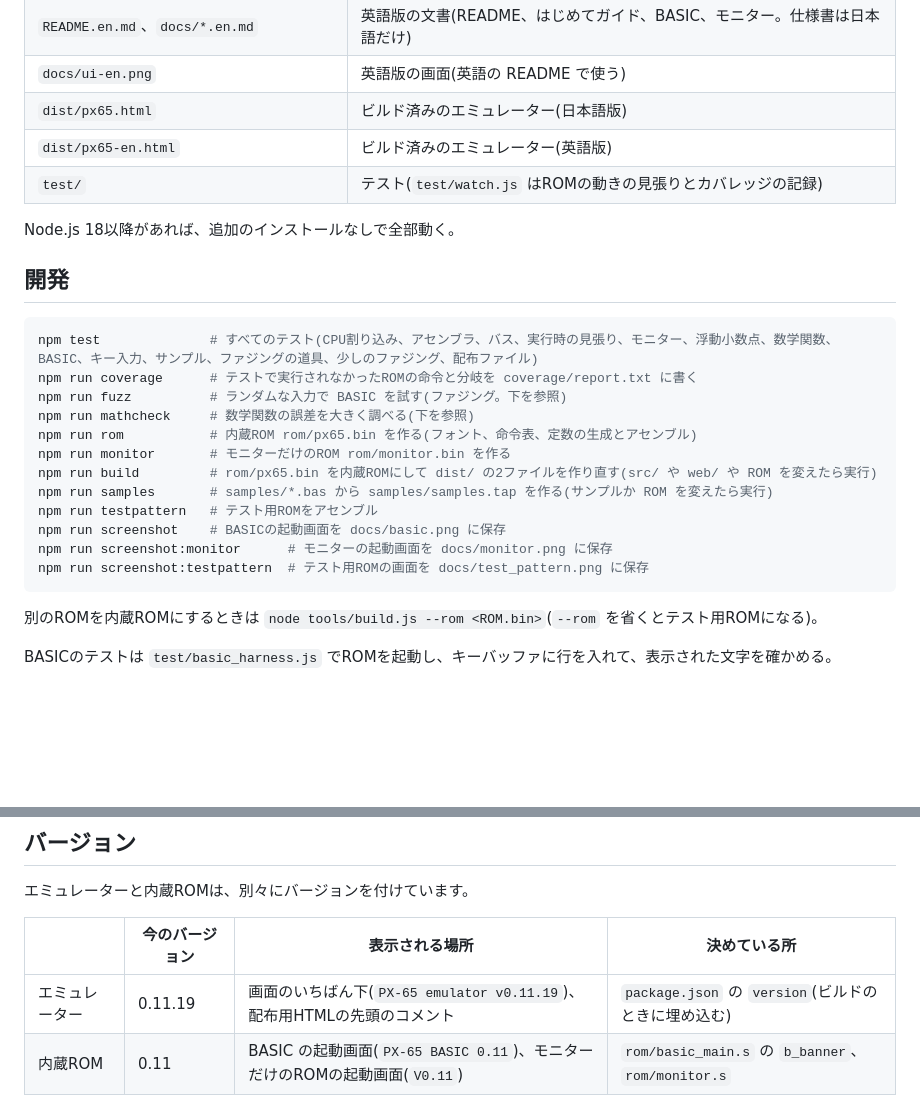
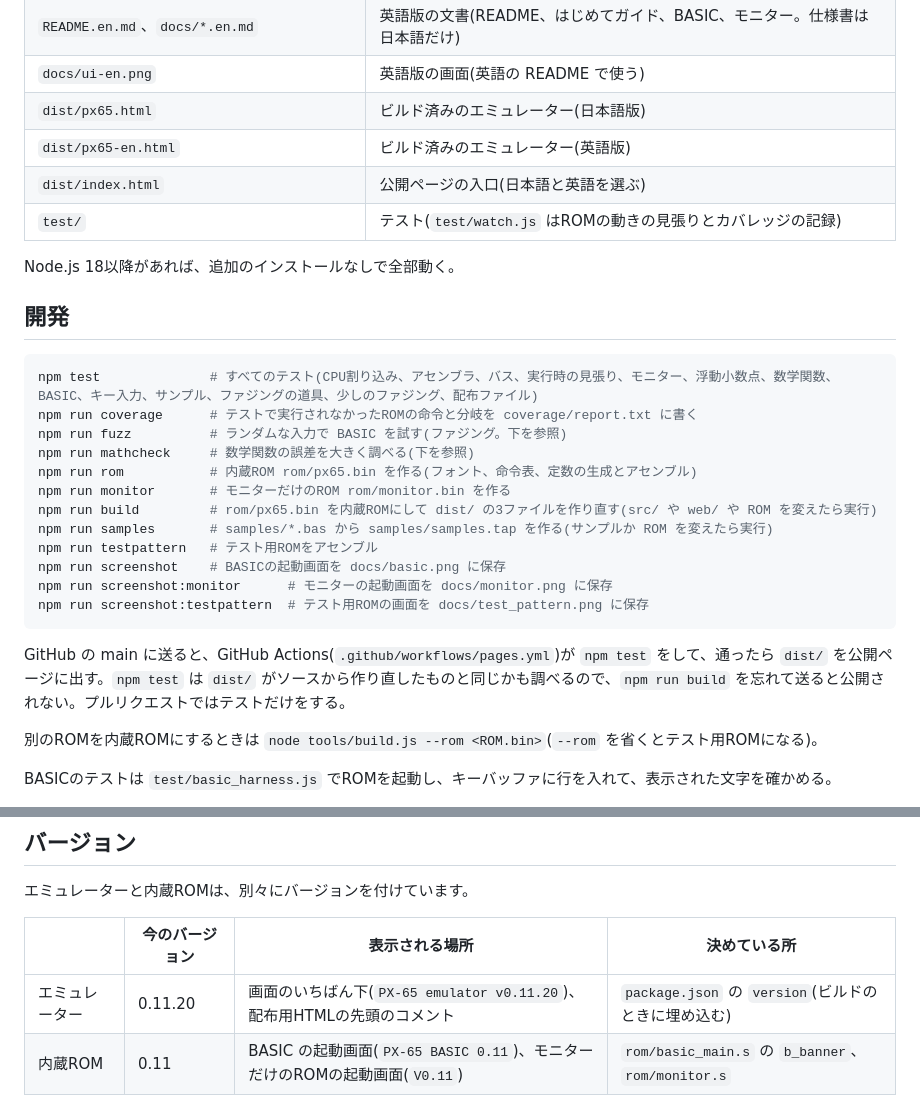
Before and after one commit to ocllorunner-ai/px65, a Markdown page: README.md, 2 parts joined by grey strips. Rendered like a GitHub page; blank space fills up the shorter version.

````diff
--- a/README.md
+++ b/README.md
@@ -94,6 +98,7 @@ PX-65 BASIC 0.11
 | `docs/ui-en.png` | 英語版の画面(英語の README で使う) |
 | `dist/px65.html` | ビルド済みのエミュレーター(日本語版) |
 | `dist/px65-en.html` | ビルド済みのエミュレーター(英語版) |
+| `dist/index.html` | 公開ページの入口(日本語と英語を選ぶ) |
 | `test/` | テスト(`test/watch.js` はROMの動きの見張りとカバレッジの記録) |
 
 Node.js 18以降があれば、追加のインストールなしで全部動く。
@@ -107,13 +112,15 @@ npm run fuzz          # ランダムな入力で BASIC を試す(ファジング
 npm run mathcheck     # 数学関数の誤差を大きく調べる(下を参照)
 npm run rom           # 内蔵ROM rom/px65.bin を作る(フォント、命令表、定数の生成とアセンブル)
 npm run monitor       # モニターだけのROM rom/monitor.bin を作る
-npm run build         # rom/px65.bin を内蔵ROMにして dist/ の2ファイルを作り直す(src/ や web/ や ROM を変えたら実行)
+npm run build         # rom/px65.bin を内蔵ROMにして dist/ の3ファイルを作り直す(src/ や web/ や ROM を変えたら実行)
 npm run samples       # samples/*.bas から samples/samples.tap を作る(サンプルか ROM を変えたら実行)
 npm run testpattern   # テスト用ROMをアセンブル
 npm run screenshot    # BASICの起動画面を docs/basic.png に保存
 npm run screenshot:monitor      # モニターの起動画面を docs/monitor.png に保存
 npm run screenshot:testpattern  # テスト用ROMの画面を docs/test_pattern.png に保存
 ```
+
+GitHub の main に送ると、GitHub Actions(`.github/workflows/pages.yml`)が `npm test` をして、通ったら `dist/` を公開ページに出す。`npm test` は `dist/` がソースから作り直したものと同じかも調べるので、`npm run build` を忘れて送ると公開されない。プルリクエストではテストだけをする。
 
 別のROMを内蔵ROMにするときは `node tools/build.js --rom <ROM.bin>`(`--rom` を省くとテスト用ROMになる)。
 
@@ -214,7 +221,7 @@ npm run test:cpu -- ../6502tests
 
 | | 今のバージョン | 表示される場所 | 決めている所 |
 | --- | --- | --- | --- |
-| エミュレーター | 0.11.19 | 画面のいちばん下(`PX-65 emulator v0.11.19`)、配布用HTMLの先頭のコメント | `package.json` の `version`(ビルドのときに埋め込む) |
+| エミュレーター | 0.11.20 | 画面のいちばん下(`PX-65 emulator v0.11.20`)、配布用HTMLの先頭のコメント | `package.json` の `version`(ビルドのときに埋め込む) |
 | 内蔵ROM | 0.11 | BASIC の起動画面(`PX-65 BASIC 0.11`)、モニターだけのROMの起動画面(`V0.11`) | `rom/basic_main.s` の `b_banner`、`rom/monitor.s` |
 
 エミュレーターは、不具合の修正では3つ目の数字を、機能の追加では2つ目の数字を上げます。ROM の番号は(起動画面の1行に収めるため)2つだけで、機能の追加で2つ目の数字を上げます。ROM の不具合の修正は、内蔵ROMを含むエミュレーターの3つ目の数字に表れます。完成したら、どちらも 1.0 にします。
````
Also changed, not shown: other parts of README.md (+7 -3 lines), README.en.md (+12 -5 lines), docs/ui-en.png, docs/ui.png, 9 other files.
